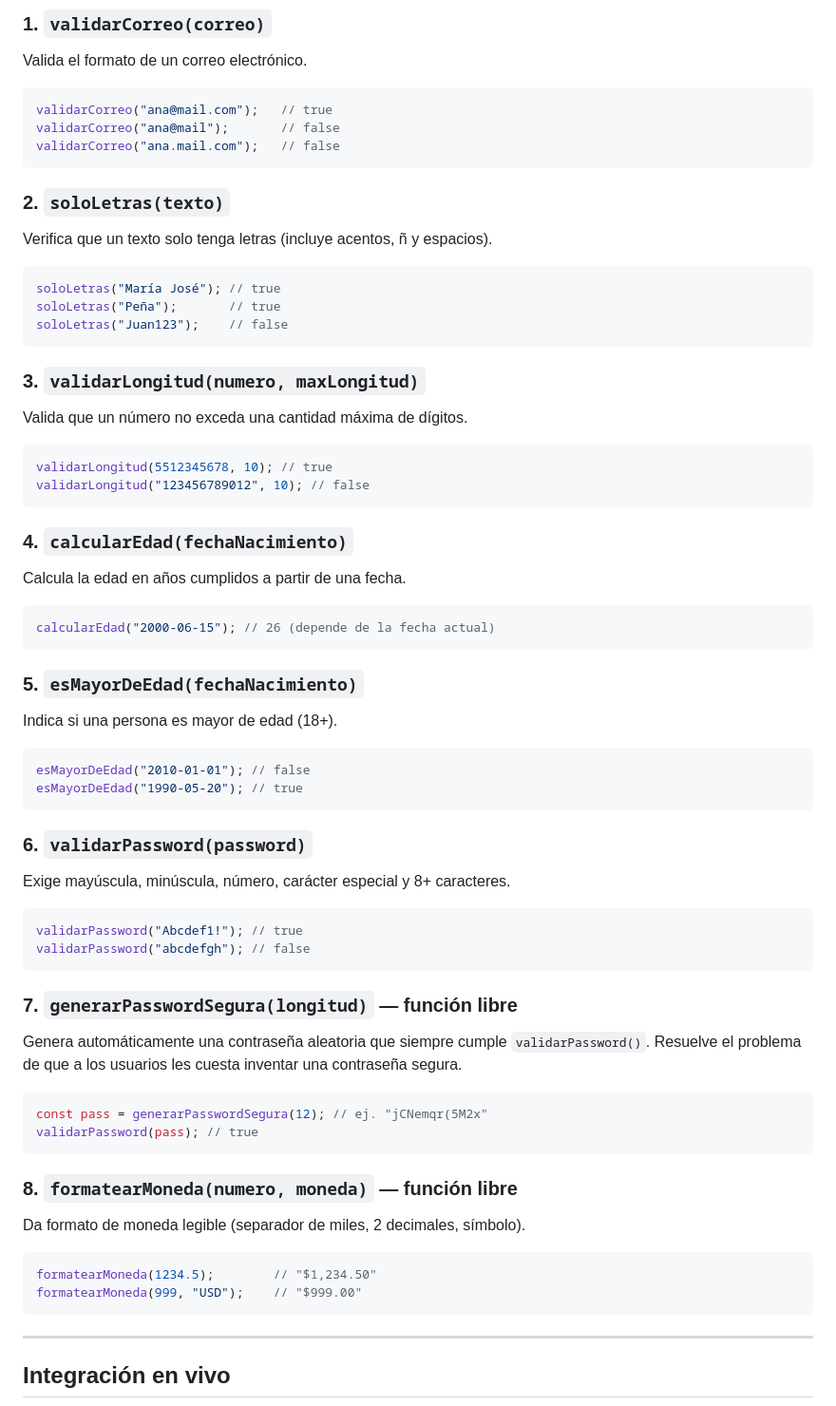
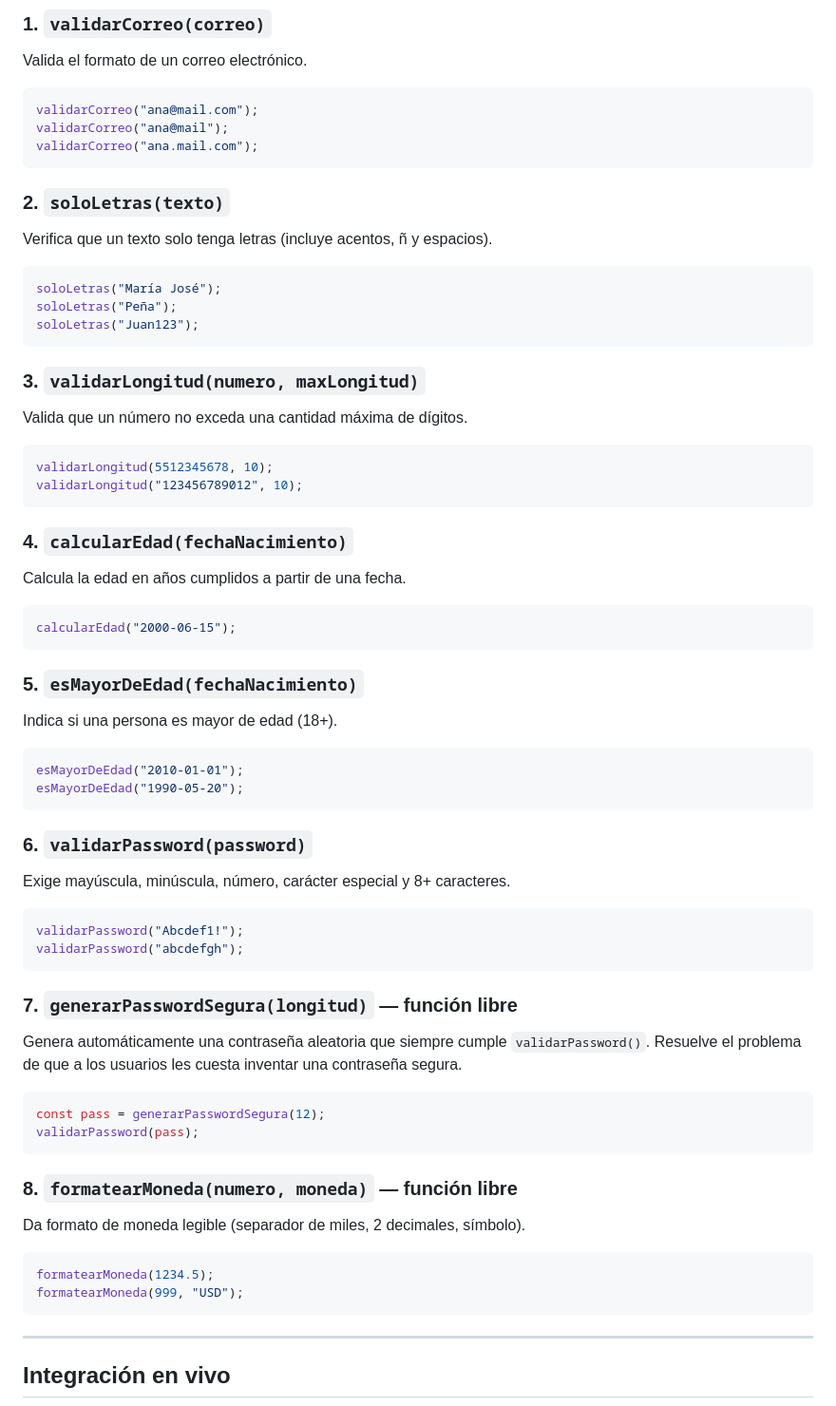
Before and after one commit to 22161260-source/Actividad2-utileria-js, a Markdown page: README.md, the part around the change. Shown at 95% size. Drawn GitHub-style.

````diff
--- a/README.md
+++ b/README.md
@@ -15,65 +15,65 @@ Todas las funciones quedan disponibles globalmente (`validarCorreo`, `soloLetras
 Valida el formato de un correo electrónico.
 
 ```js
-validarCorreo("ana@mail.com");   // true
-validarCorreo("ana@mail");       // false
-validarCorreo("ana.mail.com");   // false
+validarCorreo("ana@mail.com");
+validarCorreo("ana@mail");
+validarCorreo("ana.mail.com");
 ```
 
 ### 2. `soloLetras(texto)`
 Verifica que un texto solo tenga letras (incluye acentos, ñ y espacios).
 
 ```js
-soloLetras("María José"); // true
-soloLetras("Peña");       // true
-soloLetras("Juan123");    // false
+soloLetras("María José");
+soloLetras("Peña");
+soloLetras("Juan123");
 ```
 
 ### 3. `validarLongitud(numero, maxLongitud)`
 Valida que un número no exceda una cantidad máxima de dígitos.
 
 ```js
-validarLongitud(5512345678, 10); // true
-validarLongitud("123456789012", 10); // false
+validarLongitud(5512345678, 10);
+validarLongitud("123456789012", 10);
 ```
 
 ### 4. `calcularEdad(fechaNacimiento)`
 Calcula la edad en años cumplidos a partir de una fecha.
 
 ```js
-calcularEdad("2000-06-15"); // 26 (depende de la fecha actual)
+calcularEdad("2000-06-15");
 ```
 
 ### 5. `esMayorDeEdad(fechaNacimiento)`
 Indica si una persona es mayor de edad (18+).
 
 ```js
-esMayorDeEdad("2010-01-01"); // false
-esMayorDeEdad("1990-05-20"); // true
+esMayorDeEdad("2010-01-01");
+esMayorDeEdad("1990-05-20");
 ```
 
 ### 6. `validarPassword(password)`
 Exige mayúscula, minúscula, número, carácter especial y 8+ caracteres.
 
 ```js
-validarPassword("Abcdef1!"); // true
-validarPassword("abcdefgh"); // false
+validarPassword("Abcdef1!");
+validarPassword("abcdefgh");
 ```
 
 ### 7. `generarPasswordSegura(longitud)` — función libre
 Genera automáticamente una contraseña aleatoria que siempre cumple `validarPassword()`. Resuelve el problema de que a los usuarios les cuesta inventar una contraseña segura.
 
 ```js
-const pass = generarPasswordSegura(12); // ej. "jCNemqr(5M2x"
-validarPassword(pass); // true
+const pass = generarPasswordSegura(12);
+validarPassword(pass);
 ```
 
 ### 8. `formatearMoneda(numero, moneda)` — función libre
 Da formato de moneda legible (separador de miles, 2 decimales, símbolo).
 
 ```js
-formatearMoneda(1234.5);        // "$1,234.50"
-formatearMoneda(999, "USD");    // "$999.00"
+formatearMoneda(1234.5);
+formatearMoneda(999, "USD");
 ```
 
 ---
````
